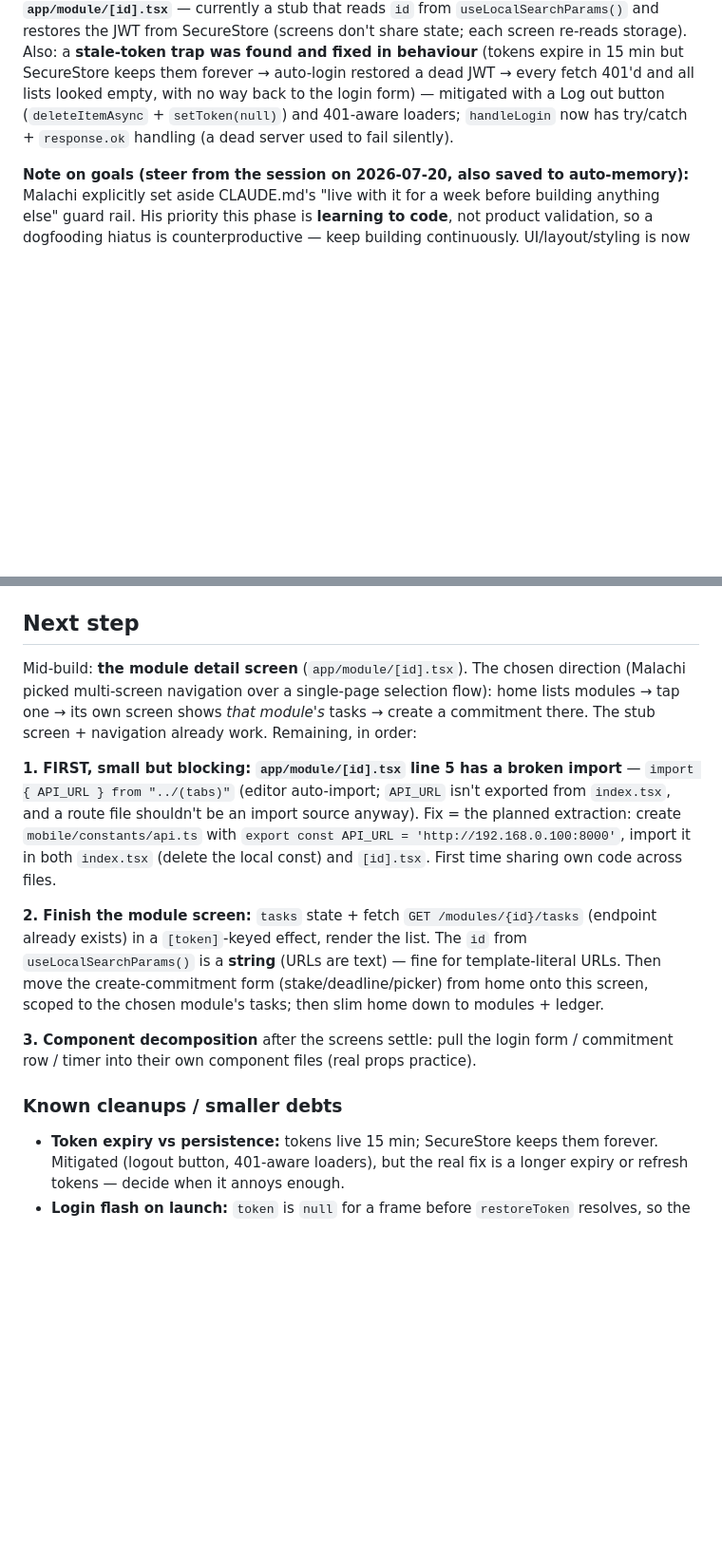
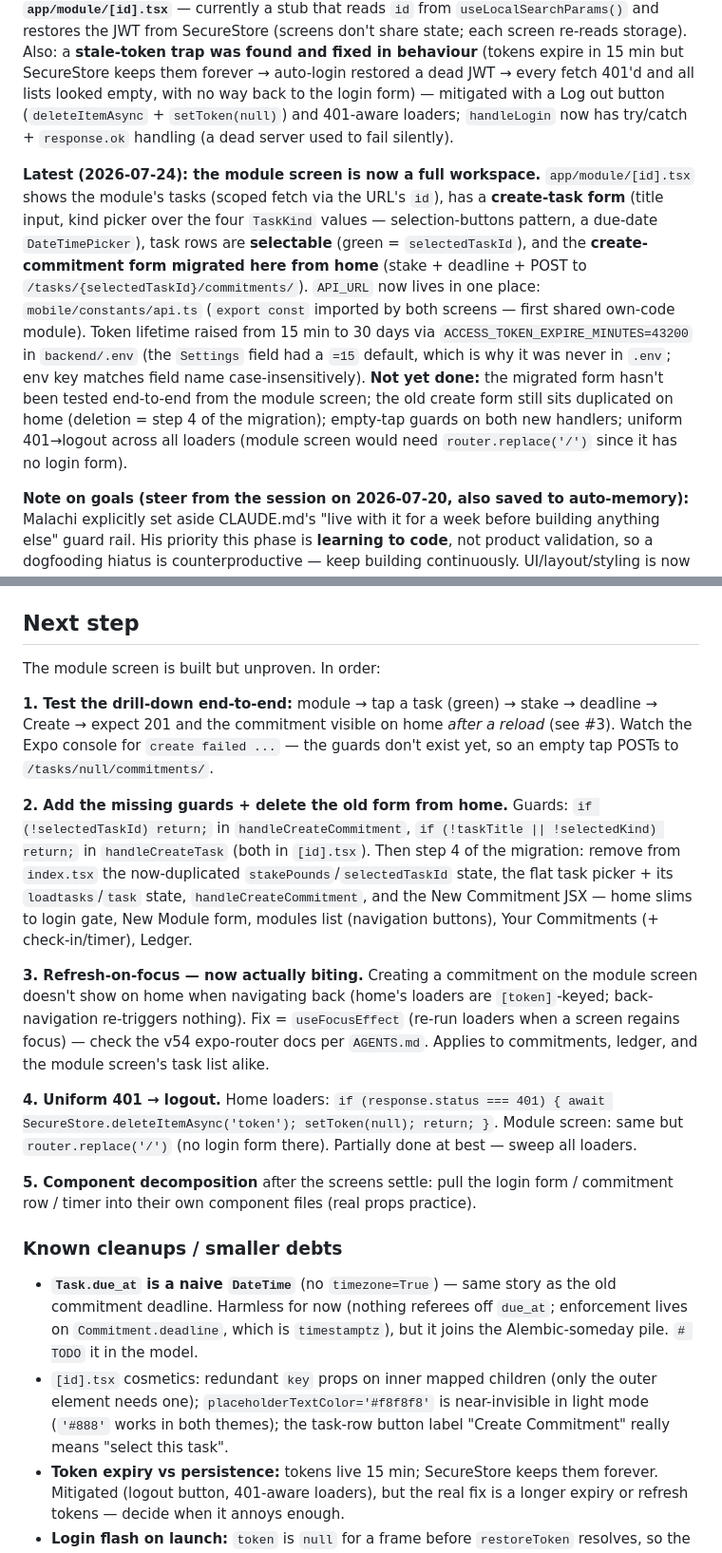
Before and after one commit to Malachitopp/study, a Markdown page: PROGRESS.md, 2 parts joined by grey strips. Shown at 95% size. GitHub-like rendering; blank space fills up the shorter version.

Commit message:
Update handoff docs: module screen workspace built, test + cleanup pending
Co-Authored-By: Claude Fable 5 <noreply@anthropic.com>

```diff
--- a/PROGRESS.md
+++ b/PROGRESS.md
@@ -11,6 +11,8 @@ Backend core (CLAUDE.md build step 2) **and** the deadline worker (build step 3)
 **Build step 5 (core loop, ugliest possible version) is complete and runs end-to-end on the physical phone, and the create form is now fully real.** Verified on the iPhone: log in → create a commitment (real stake, real deadline via the native datetime picker, **and a real task chosen from a picker** — no more hardcoded `tasks/1`) → run an in-app focus timer → check in → watch it flip to `completed`; miss it and the worker fails it. New since the last handoff: the flat `GET /tasks/` endpoint behind the task picker, the committed `threshold` bug fixed (now `REQUIRED_FOCUS_SECONDS = 1500`), and **login persistence** — the JWT is saved to `expo-secure-store` on login and restored on launch, so you stay logged in across reloads, gated by conditional rendering (login form when logged out, app when logged in).
 
 **Since then (2026-07-22/23):** the **ledger is visible in-app** (new flat `GET /transactions/` endpoint + a Ledger section rendering `amount_pence`/`reason`); the app can **create modules** (New Module form → the long-existing `POST /modules/`, so Swagger is no longer needed for modules); the modules list renders as **tappable buttons that navigate** via expo-router (`router.push({ pathname: '/module/[id]', params: { id } })`) to a new **dynamic route `app/module/[id].tsx`** — currently a stub that reads `id` from `useLocalSearchParams()` and restores the JWT from SecureStore (screens don't share state; each screen re-reads storage). Also: a **stale-token trap was found and fixed in behaviour** (tokens expire in 15 min but SecureStore keeps them forever → auto-login restored a dead JWT → every fetch 401'd and all lists looked empty, with no way back to the login form) — mitigated with a Log out button (`deleteItemAsync` + `setToken(null)`) and 401-aware loaders; `handleLogin` now has try/catch + `response.ok` handling (a dead server used to fail silently).
+
+**Latest (2026-07-24): the module screen is now a full workspace.** `app/module/[id].tsx` shows the module's tasks (scoped fetch via the URL's `id`), has a **create-task form** (title input, kind picker over the four `TaskKind` values — selection-buttons pattern, a due-date `DateTimePicker`), task rows are **selectable** (green = `selectedTaskId`), and the **create-commitment form migrated here from home** (stake + deadline + POST to `/tasks/{selectedTaskId}/commitments/`). `API_URL` now lives in one place: `mobile/constants/api.ts` (`export const` imported by both screens — first shared own-code module). Token lifetime raised from 15 min to 30 days via `ACCESS_TOKEN_EXPIRE_MINUTES=43200` in `backend/.env` (the `Settings` field had a `=15` default, which is why it was never in `.env`; env key matches field name case-insensitively). **Not yet done:** the migrated form hasn't been tested end-to-end from the module screen; the old create form still sits duplicated on home (deletion = step 4 of the migration); empty-tap guards on both new handlers; uniform 401→logout across all loaders (module screen would need `router.replace('/')` since it has no login form).
 
 **Note on goals (steer from the session on 2026-07-20, also saved to auto-memory):** Malachi explicitly set aside CLAUDE.md's "live with it for a week before building anything else" guard rail. His priority this phase is **learning to code**, not product validation, so a dogfooding hiatus is counterproductive — keep building continuously. UI/layout/styling is now in scope as real React Native learning. The one thing still treated as premature: app icons, onboarding screens, and App-Store polish.
 
@@ -67,16 +69,22 @@ One real test user exists: `malachi@example.com` (id 1), plus various test modul
 
 ## Next step
 
-Mid-build: **the module detail screen** (`app/module/[id].tsx`). The chosen direction (Malachi picked multi-screen navigation over a single-page selection flow): home lists modules → tap one → its own screen shows *that module's* tasks → create a commitment there. The stub screen + navigation already work. Remaining, in order:
+The module screen is built but unproven. In order:
 
-**1. FIRST, small but blocking: `app/module/[id].tsx` line 5 has a broken import** — `import { API_URL } from "../(tabs)"` (editor auto-import; `API_URL` isn't exported from `index.tsx`, and a route file shouldn't be an import source anyway). Fix = the planned extraction: create `mobile/constants/api.ts` with `export const API_URL = 'http://192.168.0.100:8000'`, import it in both `index.tsx` (delete the local const) and `[id].tsx`. First time sharing own code across files.
+**1. Test the drill-down end-to-end:** module → tap a task (green) → stake → deadline → Create → expect 201 and the commitment visible on home *after a reload* (see #3). Watch the Expo console for `create failed ...` — the guards don't exist yet, so an empty tap POSTs to `/tasks/null/commitments/`.
 
-**2. Finish the module screen:** `tasks` state + fetch `GET /modules/{id}/tasks` (endpoint already exists) in a `[token]`-keyed effect, render the list. The `id` from `useLocalSearchParams()` is a **string** (URLs are text) — fine for template-literal URLs. Then move the create-commitment form (stake/deadline/picker) from home onto this screen, scoped to the chosen module's tasks; then slim home down to modules + ledger.
+**2. Add the missing guards + delete the old form from home.** Guards: `if (!selectedTaskId) return;` in `handleCreateCommitment`, `if (!taskTitle || !selectedKind) return;` in `handleCreateTask` (both in `[id].tsx`). Then step 4 of the migration: remove from `index.tsx` the now-duplicated `stakePounds`/`selectedTaskId` state, the flat task picker + its `loadtasks`/`task` state, `handleCreateCommitment`, and the New Commitment JSX — home slims to login gate, New Module form, modules list (navigation buttons), Your Commitments (+ check-in/timer), Ledger.
 
-**3. Component decomposition** after the screens settle: pull the login form / commitment row / timer into their own component files (real props practice).
+**3. Refresh-on-focus — now actually biting.** Creating a commitment on the module screen doesn't show on home when navigating back (home's loaders are `[token]`-keyed; back-navigation re-triggers nothing). Fix = `useFocusEffect` (re-run loaders when a screen regains focus) — check the v54 expo-router docs per `AGENTS.md`. Applies to commitments, ledger, and the module screen's task list alike.
+
+**4. Uniform 401 → logout.** Home loaders: `if (response.status === 401) { await SecureStore.deleteItemAsync('token'); setToken(null); return; }`. Module screen: same but `router.replace('/')` (no login form there). Partially done at best — sweep all loaders.
+
+**5. Component decomposition** after the screens settle: pull the login form / commitment row / timer into their own component files (real props practice).
 
 ### Known cleanups / smaller debts
 
+- **`Task.due_at` is a naive `DateTime`** (no `timezone=True`) — same story as the old commitment deadline. Harmless for now (nothing referees off `due_at`; enforcement lives on `Commitment.deadline`, which is `timestamptz`), but it joins the Alembic-someday pile. `# TODO` it in the model.
+- `[id].tsx` cosmetics: redundant `key` props on inner mapped children (only the outer element needs one); `placeholderTextColor='#f8f8f8'` is near-invisible in light mode (`'#888'` works in both themes); the task-row button label "Create Commitment" really means "select this task".
 - **Token expiry vs persistence:** tokens live 15 min; SecureStore keeps them forever. Mitigated (logout button, 401-aware loaders), but the real fix is a longer expiry or refresh tokens — decide when it annoys enough.
 - **Login flash on launch:** `token` is `null` for a frame before `restoreToken` resolves, so the login form flashes before the app appears. A small `isLoading` state (render nothing until the storage check finishes) fixes it.
 - `handleLogin` builds its form body by raw string interpolation, so a `+`/`&` in a password silently corrupts it — should `encodeURIComponent` both fields. (Still pending.)
```
Also changed, not shown: other parts of PROGRESS.md (+1 -1 lines), CLAUDE.md (+2 -2 lines).
